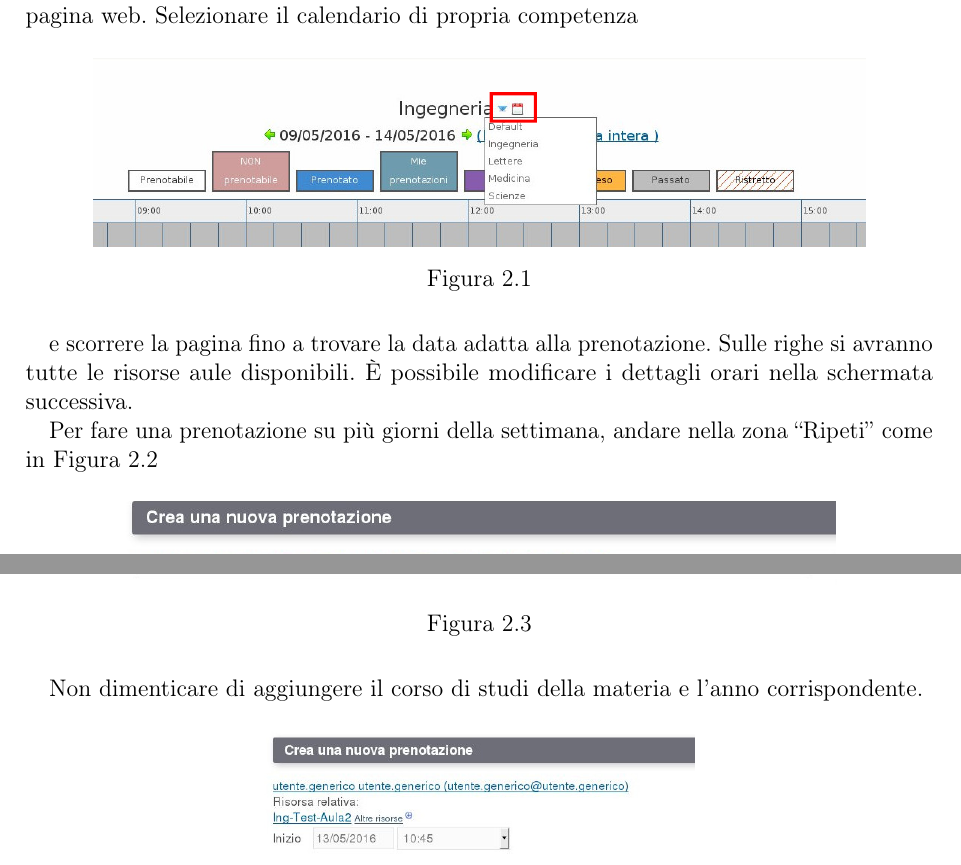
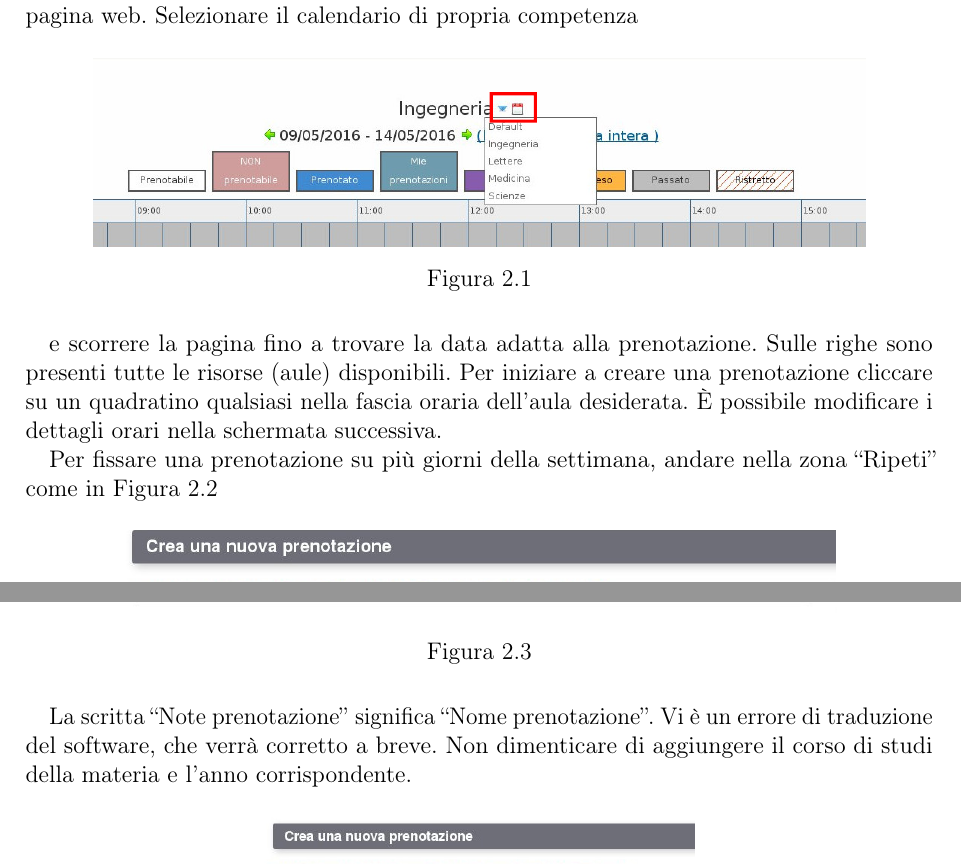
Before and after one commit to Germano0/Booked-guida-all-uso, a LaTeX document (Guida_Booked_amministratori.tex, which reads Capitoli/Prenotazioni.tex): two parts of pages 4 and 5 of 11, joined at a grey line, cut so that both start at the same text. Compiled offline with pdfLaTeX.

Commit message:
updated guide

```diff
--- a/Capitoli/Prenotazioni.tex
+++ b/Capitoli/Prenotazioni.tex
@@ -9,10 +9,12 @@ Selezionare il calendario di propria competenza
 \end{figure}
 
 e scorrere la pagina fino a trovare la data adatta alla prenotazione. Sulle righe
-si avranno tutte le risorse aule disponibili. È possibile modificare i dettagli orari nella schermata
+sono presenti tutte le risorse (aule) disponibili.
+Per iniziare a creare una prenotazione cliccare su un quadratino qualsiasi nella fascia oraria
+dell'aula desiderata. È possibile modificare i dettagli orari nella schermata
 successiva.
 
-Per fare una prenotazione su più giorni della settimana, andare nella zona ``Ripeti'' come in Figura
+Per fissare una prenotazione su più giorni della settimana, andare nella zona ``Ripeti'' come in Figura
 \ref{fig:prenotazione_ripetizione_1.pdf}
 
 \begin{figure}[H]
@@ -32,6 +34,8 @@ e cliccare su ``Settimanale''
 \end{figure}
 
 
+La scritta ``Note prenotazione'' significa ``Nome prenotazione''. Vi è un errore di traduzione
+del software, che verrà corretto a breve.
 Non dimenticare di aggiungere il corso di studi della materia e l'anno corrispondente.
 
 
--- a/Guida_Booked_amministratori.tex
+++ b/Guida_Booked_amministratori.tex
@@ -27,7 +27,7 @@
 \\ Booked
 }
 \subtitle{Versione amministratori}
-\author{Revisione 0.04 \\
+\author{Revisione 0.05 \\
 Germano Massullo}
 
 \makeindex
```
Also changed, not shown: Capitoli/Amministrazione/Gestione/Gestione_risorse.tex (+3 -3 lines), Guida_Booked_super_amministratori.tex (+1 -1 lines), Guida_Booked_utenti.tex (+1 -1 lines).
